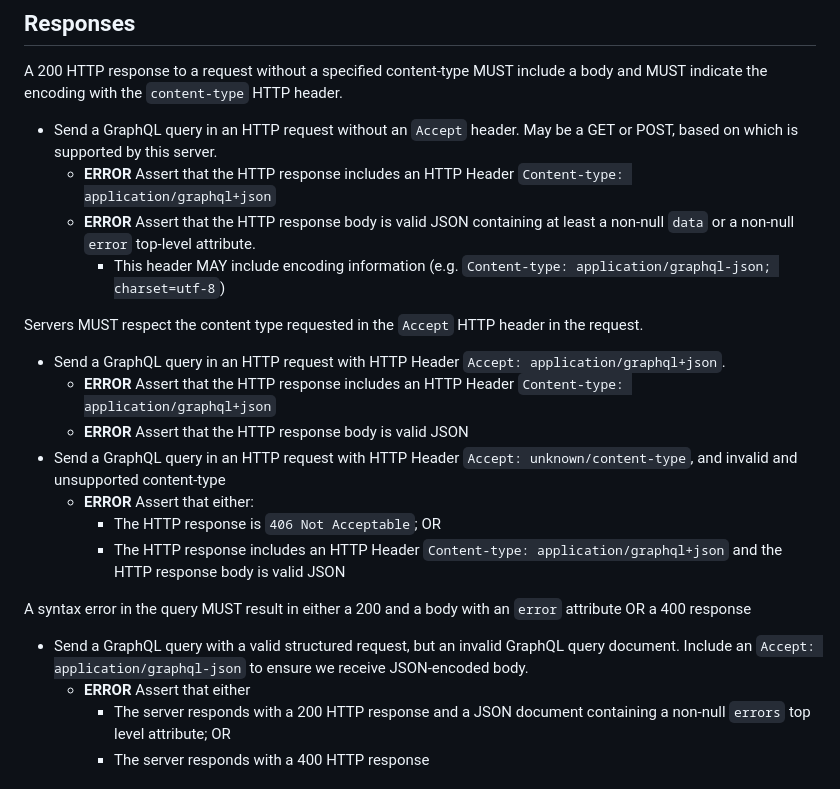
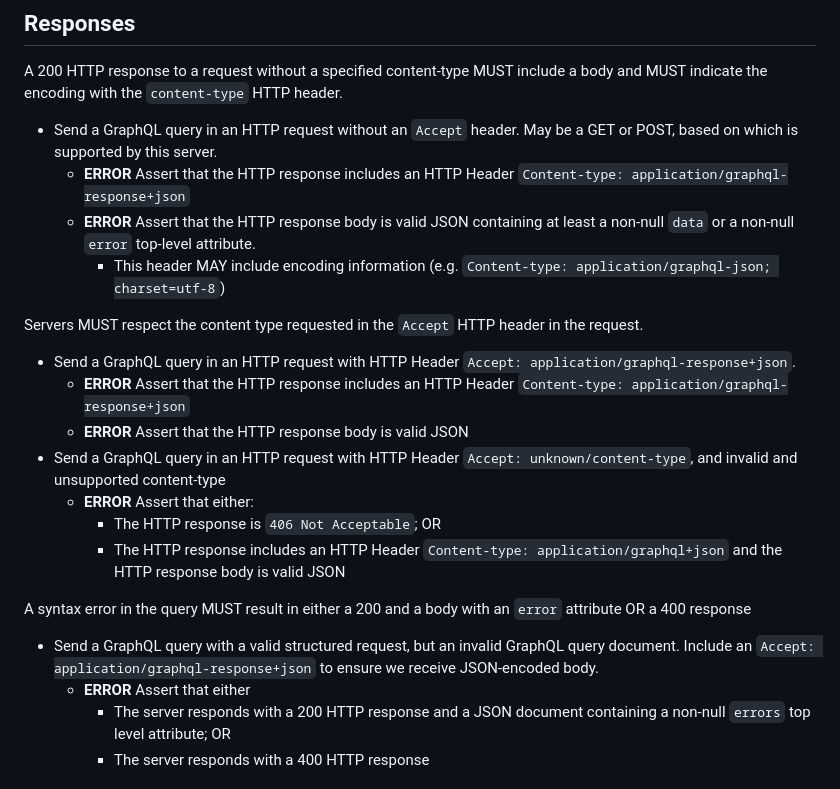
Before and after one commit to graphql/graphql-over-http, a Markdown page: working-group/test-suite.md, the part around the change. Rendered like a GitHub page.

Commit message:
change `graphql+json` to `graphql-response+json`

```diff
--- a/working-group/test-suite.md
+++ b/working-group/test-suite.md
@@ -38,13 +38,13 @@ A POST method with `query`, `operationName` and `variables` SHOULD be successful
 
 A 200 HTTP response to a request without a specified content-type MUST include a body and MUST indicate the encoding with the `content-type` HTTP header.
 * Send a GraphQL query in an HTTP request without an `Accept` header. May be a GET or POST, based on which is supported by this server.
-  * **ERROR** Assert that the HTTP response includes an HTTP Header `Content-type: application/graphql+json`
+  * **ERROR** Assert that the HTTP response includes an HTTP Header `Content-type: application/graphql-response+json`
   * **ERROR** Assert that the HTTP response body is valid JSON containing at least a non-null `data` or a non-null `error` top-level attribute.
     * This header MAY include encoding information (e.g. `Content-type: application/graphql-json; charset=utf-8`)
 
 Servers MUST respect the content type requested in the `Accept` HTTP header in the request.
-* Send a GraphQL query in an HTTP request with HTTP Header `Accept: application/graphql+json`.
-  * **ERROR** Assert that the HTTP response includes an HTTP Header `Content-type: application/graphql+json`
+* Send a GraphQL query in an HTTP request with HTTP Header `Accept: application/graphql-response+json`.
+  * **ERROR** Assert that the HTTP response includes an HTTP Header `Content-type: application/graphql-response+json`
   * **ERROR** Assert that the HTTP response body is valid JSON
 * Send a GraphQL query in an HTTP request with HTTP Header `Accept: unknown/content-type`, and invalid and unsupported content-type
   * **ERROR** Assert that either:
@@ -52,7 +52,7 @@ Servers MUST respect the content type requested in the `Accept` HTTP header in t
     * The HTTP response includes an HTTP Header `Content-type: application/graphql+json` and the HTTP response body is valid JSON
 
 A syntax error in the query MUST result in either a 200 and a body with an  `error` attribute OR a 400 response
-* Send a GraphQL query with a valid structured request, but an invalid GraphQL query document. Include an `Accept: application/graphql-json` to ensure we receive JSON-encoded body.
+* Send a GraphQL query with a valid structured request, but an invalid GraphQL query document. Include an `Accept: application/graphql-response+json` to ensure we receive JSON-encoded body.
   * **ERROR** Assert that either
     * The server responds with a 200 HTTP response and a JSON document containing a non-null `errors` top level attribute; OR
     * The server responds with a 400 HTTP response
```
